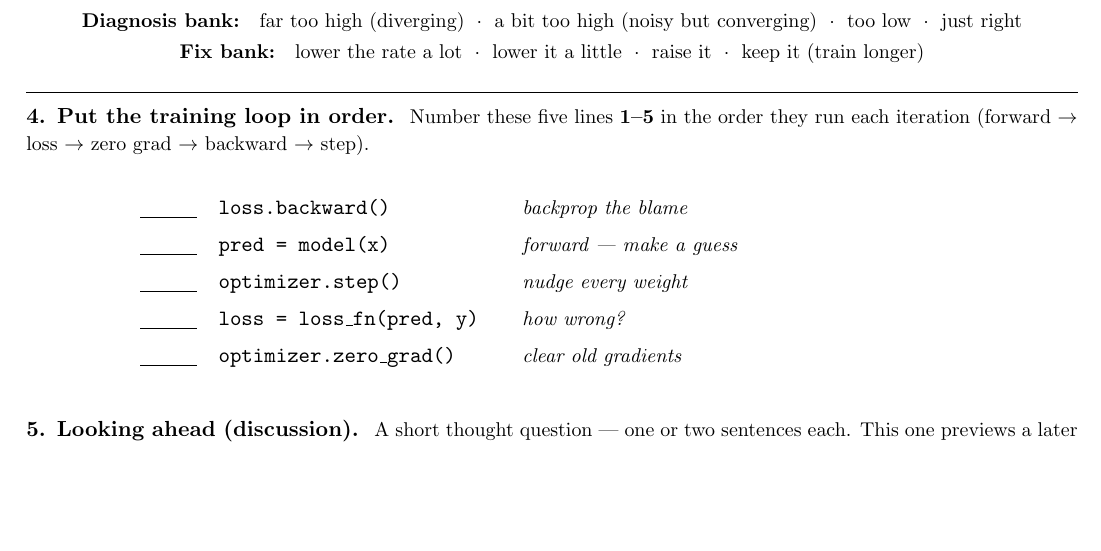
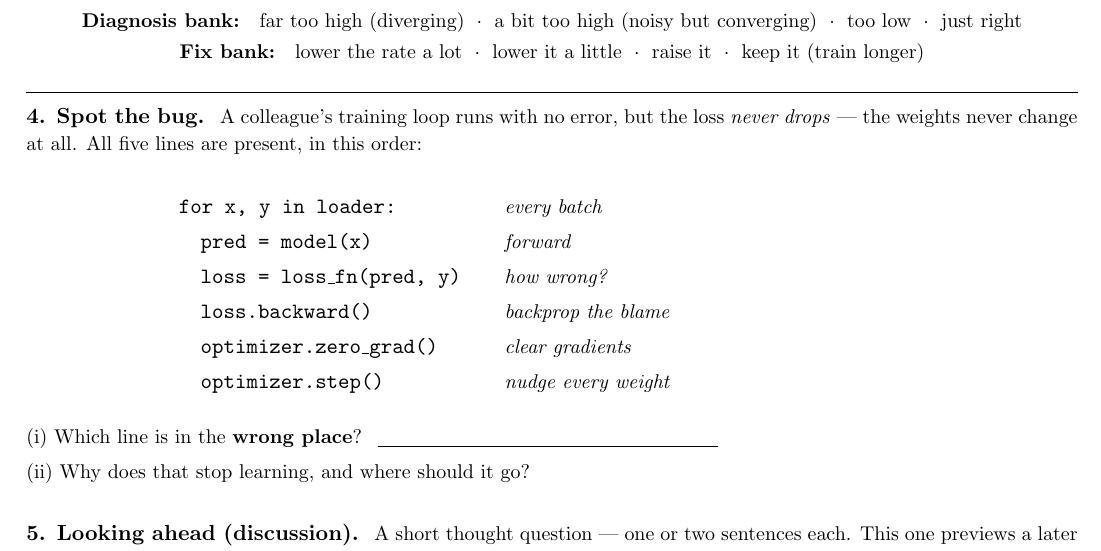
Before and after one commit to indigobio/msacl_dl_course, a LaTeX document (quizzes/src/quiz02_training.tex): part of page 2 of 2, cut so that both start at the same text, the shorter picture padded with empty space. Compiled offline with pdfLaTeX.

Commit message:
Lecture 2: upgrade Q4 to spot-the-bug; drop trivial bowl-predict beat
Active-learning review: Quiz 2 Q4 (and deck slide 20) changed from
'put the loop in order' recall to spot-the-bug — a loop with
optimizer.zero_grad() misplaced after loss.backward(), so students reason
that it erases the fresh gradients and the net never learns (new loop_bug()
figure). Removed an added-then-judged-trivial bowl-predict beat (picture-read,
not real compute). Deck stays 22 slides.

```diff
--- a/quizzes/src/quiz02_training.tex
+++ b/quizzes/src/quiz02_training.tex
@@ -214,28 +214,33 @@ and the loss rises; in (d) they shrink and the loss falls.}
 \vspace{2pt}\hrule\vspace{5pt}
 
 % =========================== Q4 ===========================
-\textbf{4. Put the training loop in order.}\; {\small Number these five lines \textbf{1--5} in the
-order they run each iteration (forward $\rightarrow$ loss $\rightarrow$ zero grad $\rightarrow$
-backward $\rightarrow$ step).}
+\textbf{4. Spot the bug.}\; {\small A colleague's training loop runs with no error, but the loss
+\emph{never drops} --- the weights never change at all. All five lines are present, in this order:}
 
 \vspace{4pt}
 \begin{center}
-\begin{tabular}{@{}c@{\quad}l@{\qquad}p{0.42\textwidth}@{}}
-\rb{$4$}{1cm} & \texttt{loss.backward()}        & {\small\itshape backprop the blame} \\[5pt]
-\rb{$1$}{1cm} & \texttt{pred = model(x)}         & {\small\itshape forward --- make a guess} \\[5pt]
-\rb{$5$}{1cm} & \texttt{optimizer.step()}        & {\small\itshape nudge every weight} \\[5pt]
-\rb{$2$}{1cm} & \texttt{loss = loss\_fn(pred, y)}& {\small\itshape how wrong?} \\[5pt]
-\rb{$3$}{1cm} & \texttt{optimizer.zero\_grad()}  & {\small\itshape clear old gradients} \\
+\begin{tabular}{@{}l@{\qquad}p{0.40\textwidth}@{}}
+\texttt{for x, y in loader:}        & {\small\itshape every batch} \\[4pt]
+\hspace{1em}\texttt{pred = model(x)}         & {\small\itshape forward} \\[4pt]
+\hspace{1em}\texttt{loss = loss\_fn(pred, y)} & {\small\itshape how wrong?} \\[4pt]
+\hspace{1em}\texttt{loss.backward()}          & {\small\itshape backprop the blame} \\[4pt]
+\hspace{1em}\texttt{optimizer.zero\_grad()}   & {\small\itshape clear gradients} \\[4pt]
+\hspace{1em}\texttt{optimizer.step()}         & {\small\itshape nudge every weight} \\
 \end{tabular}
 \end{center}
 
-\work{0.3cm}
+{\small (i) Which line is in the \textbf{wrong place}?}\; \rb{\texttt{optimizer.zero\_grad()}}{6cm}\\[4pt]
+{\small (ii) Why does that stop learning, and where should it go?}
 
-\keybox{Correct order: \textbf{1}~\texttt{pred = model(x)}; \textbf{2}~\texttt{loss =
-loss\_fn(pred, y)}; \textbf{3}~\texttt{optimizer.zero\_grad()}; \textbf{4}~\texttt{loss.backward()};
-\textbf{5}~\texttt{optimizer.step()}. The \texttt{zero\_grad()} step matters because PyTorch
-\emph{adds up} gradients --- without clearing them first, last iteration's gradients pile onto
-this one's and corrupt the step.}
+\work{0.5cm}
+
+\keybox{(i) \texttt{optimizer.zero\_grad()} is misplaced --- it runs \emph{after}
+\texttt{loss.backward()}. (ii) \texttt{backward()} computes this batch's gradients and stores them in
+each weight's \texttt{.grad}; \texttt{zero\_grad()} then immediately \textbf{erases} them, so
+\texttt{optimizer.step()} applies all-zero gradients and no weight moves --- the loss stays flat
+forever. Move \texttt{zero\_grad()} to \emph{before} \texttt{backward()} (correct order:
+\texttt{zero\_grad} $\rightarrow$ \texttt{backward} $\rightarrow$ \texttt{step}). Gradients live in
+\texttt{.grad} and must be cleared just \emph{before}, never just after, the backward sweep.}
 
 % =========================== Q5 ===========================
 \textbf{5. Looking ahead (discussion).}\; {\small A short thought question --- one or two sentences
```
Also changed, not shown: slides/spec/lecture02_training.yaml (+13 -9 lines), slides/assets/img/fig_loop_bug.png (added), 1 other file.
